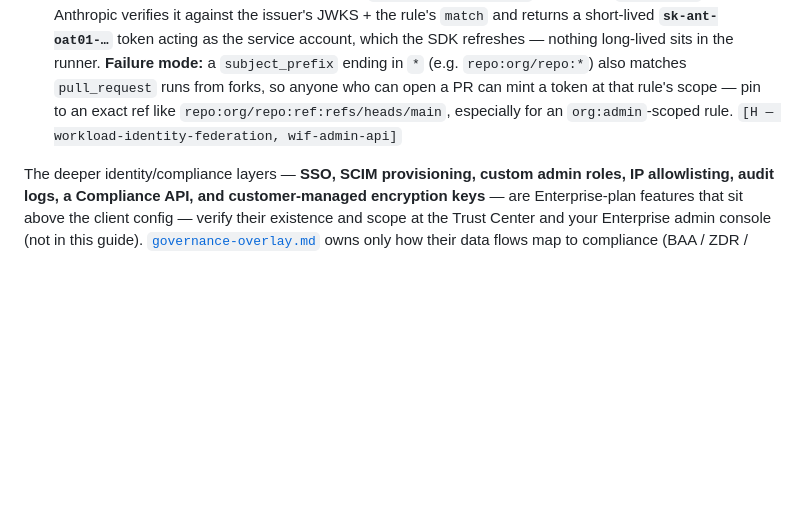
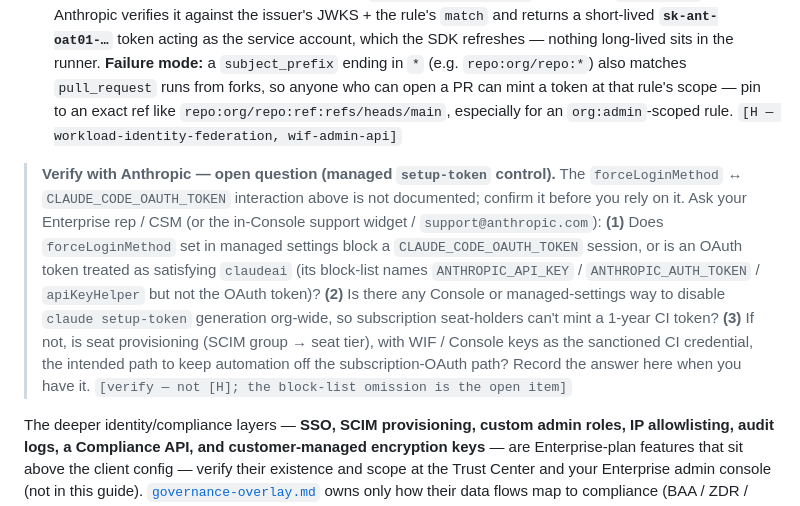
Before and after one commit to gmanch94/claude-platform-playbook, a Markdown page: artifacts/claude-code-enterprise-config.md, the part around the change. Rendered like a GitHub page; blank space fills up the shorter version.

Commit message:
Add verify-with-Anthropic callout (setup-token control) to config §5.1
A blockquote callout under the WIF bullet tracks the open question in-repo: the 3
questions to ask Anthropic — (1) does forceLoginMethod block a CLAUDE_CODE_OAUTH_TOKEN
session or is an OAuth token treated as satisfying claudeai (the block-list omits it);
(2) any Console/managed-settings way to disable claude setup-token org-wide; (3) if
not, is SCIM seat-tier control (+ WIF/Console keys for CI) the intended path. Graded
[verify], not [H] — the block-list omission is the open item.

User asked to send it to Anthropic; no outbound channel is wired here, so it's tracked
in-repo + I drafted the message for them to send (rep/CSM or support). Markdown
phantom-pipe scanned clean. Still local on workspaces-guide, not pushed.

Co-Authored-By: Claude Opus 4.8 <noreply@anthropic.com>

```diff
--- a/artifacts/claude-code-enterprise-config.md
+++ b/artifacts/claude-code-enterprise-config.md
@@ -326,6 +326,8 @@ Grounding: Claude Code ships a floor you build on — **read-only permissions by
 - **Can you turn `setup-token` off centrally? Not directly — control the subscription instead.** No managed setting or Console toggle names `setup-token` or `CLAUDE_CODE_OAUTH_TOKEN`. `forceLoginMethod` (`claudeai` / `console` / `gateway` — a managed setting you can push **via the claude.ai admin console** as server-managed settings) blocks env-credential sessions at startup, but its documented block-list is `ANTHROPIC_API_KEY`, `ANTHROPIC_AUTH_TOKEN`, and `apiKeyHelper`, and **does not name `CLAUDE_CODE_OAUTH_TOKEN`** — so whether it stops a `setup-token` session is **undocumented (verify with Anthropic)**; the rationale it gives ("an environment credential cannot satisfy the required login method") *reads like* it should, but the list omits it. The control that actually bites is upstream on the **seat**: provision Team/Enterprise seats only to human users who need the product — via **SCIM group-mapping, which sets the seat tier** — so automation never gets a subscription; give CI a **non-human credential** (WIF service account, or a Console Claude Code key) so it authenticates as a service, not a person; and **`forceLoginOrgUUID`-lock** the org. If Claude Code runs on **Console / API billing** rather than subscription seats, there is no subscription for a runner to mint a `setup-token` against at all. `[H — settings, iam, sso-doc; the forceLoginMethod ↔ OAuth-token interaction is the lone verify item]`
 - **Keyless CI auth — Workload Identity Federation (preferred; no stored secret).** Three resources, created together by the Console **Connect workload** wizard (Settings → Workload identity) or via the Admin API — which **rejects an Admin API key on these endpoints; you use an `org:admin` OAuth token**: the **issuer** (`fdis_`, your OIDC IdP), the **service account** (`svac_`, the non-human identity a token acts as), and the **federation rule** (`fdrl_`). **Scope lives on the rule, not the service account:** `issuer_id` (which IdP), `match` (`subject_prefix` + `claims` — an *exact* match unless it ends `*`), `workspace_id` (which workspace), `oauth_scope` (e.g. `workspace:developer`, or `org:admin`), and `token_lifetime_seconds`. At runtime the workload's ambient IdP JWT (GitHub Actions OIDC, Kubernetes projected token, GCP metadata server, Azure IMDS) is exchanged at `POST /v1/oauth/token` (RFC 7523 `jwt-bearer`); Anthropic verifies it against the issuer's JWKS + the rule's `match` and returns a short-lived **`sk-ant-oat01-…`** token acting as the service account, which the SDK refreshes — nothing long-lived sits in the runner. **Failure mode:** a `subject_prefix` ending in `*` (e.g. `repo:org/repo:*`) also matches `pull_request` runs from forks, so anyone who can open a PR can mint a token at that rule's scope — pin to an exact ref like `repo:org/repo:ref:refs/heads/main`, especially for an `org:admin`-scoped rule. `[H — workload-identity-federation, wif-admin-api]`
 
+> **Verify with Anthropic — open question (managed `setup-token` control).** The `forceLoginMethod` ↔ `CLAUDE_CODE_OAUTH_TOKEN` interaction above is not documented; confirm it before you rely on it. Ask your Enterprise rep / CSM (or the in-Console support widget / `support@anthropic.com`): **(1)** Does `forceLoginMethod` set in managed settings block a `CLAUDE_CODE_OAUTH_TOKEN` session, or is an OAuth token treated as satisfying `claudeai` (its block-list names `ANTHROPIC_API_KEY` / `ANTHROPIC_AUTH_TOKEN` / `apiKeyHelper` but not the OAuth token)? **(2)** Is there any Console or managed-settings way to disable `claude setup-token` generation org-wide, so subscription seat-holders can't mint a 1-year CI token? **(3)** If not, is seat provisioning (SCIM group → seat tier), with WIF / Console keys as the sanctioned CI credential, the intended path to keep automation off the subscription-OAuth path? Record the answer here when you have it. `[verify — not [H]; the block-list omission is the open item]`
+
 The deeper identity/compliance layers — **SSO, SCIM provisioning, custom admin roles, IP allowlisting, audit logs, a Compliance API, and customer-managed encryption keys** — are Enterprise-plan features that sit above the client config — verify their existence and scope at the Trust Center and your Enterprise admin console (not in this guide). [`governance-overlay.md`](governance-overlay.md) owns only how their data flows map to compliance (BAA / ZDR / residency), not the features themselves. `[M — claude.com / anthropic.com product + news pages, 2026-07]`
 
 ### 5.2 Cloud model routing — Bedrock / Vertex / Azure AI Foundry
```
